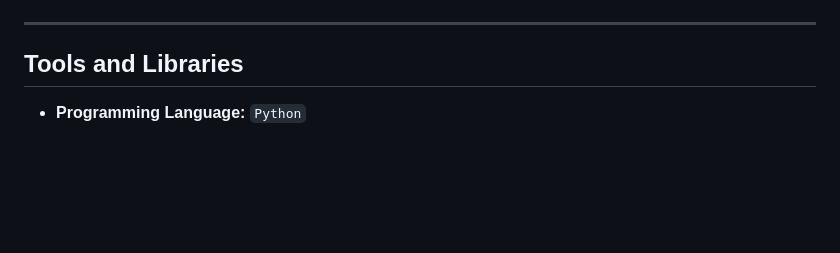
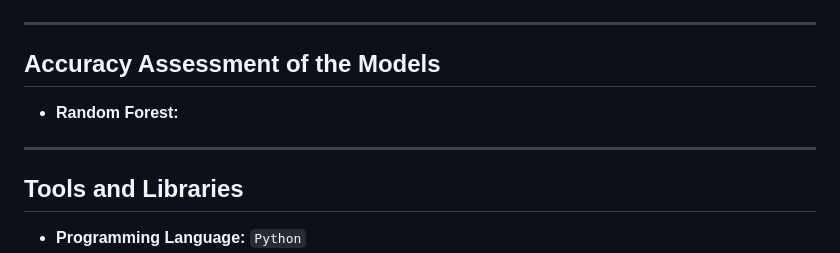
Before and after one commit to Huygens123/Sentinel-2-Image-Classification-Using-Random-Forest-and-SVM, a Markdown page: README.md, the part around the change. Drawn GitHub-style; blank space fills up the shorter version.

```diff
--- a/README.md
+++ b/README.md
@@ -74,6 +74,10 @@ After preprocessing the data, machine learning models were applied to classify l
      ![svm_image](results/svm_classiication.png)
 
 ---
+## **Accuracy Assessment of the Models**
+- **Random Forest:**
+
+---
 
 ## **Tools and Libraries**
 - **Programming Language:** `Python`
```
